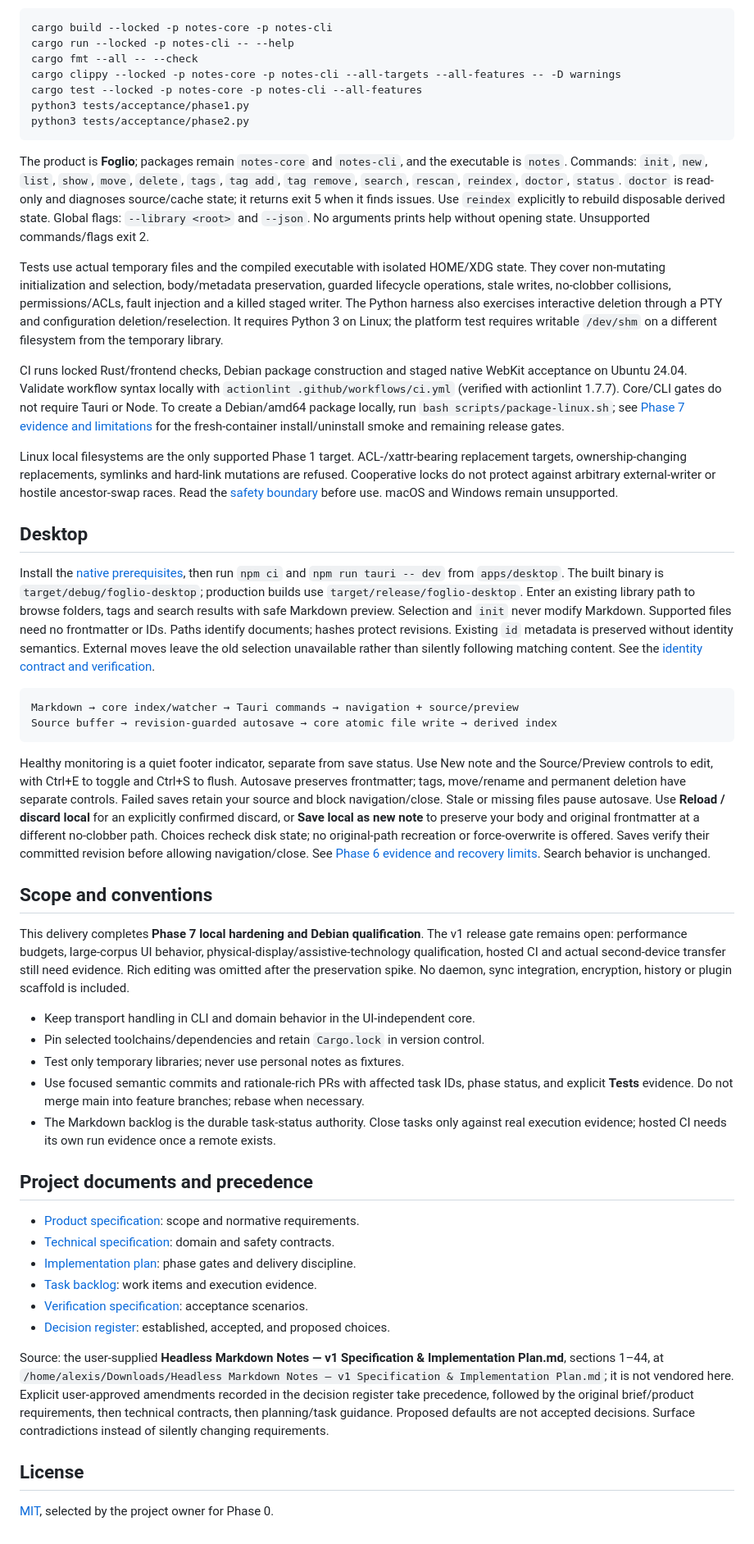
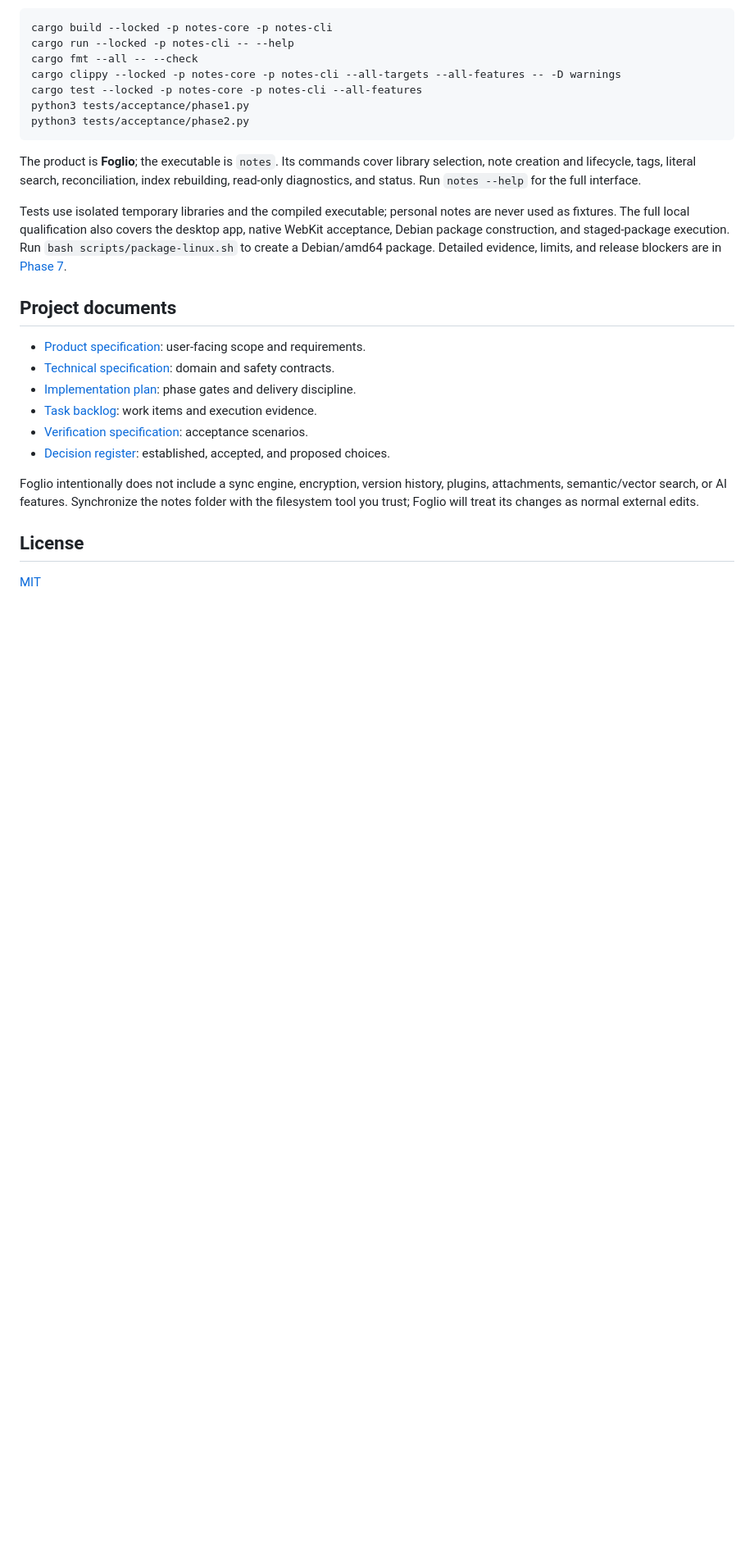
Before and after one commit to acramatte/foglio, a Markdown page: README.md, the part around one of its changes. Shown at 82% size. Rendered like a GitHub page; blank space fills up the shorter version.

````diff
--- a/README.md
+++ b/README.md
@@ -27,46 +68,21 @@ python3 tests/acceptance/phase1.py
 python3 tests/acceptance/phase2.py
 ```
 
-The product is **Foglio**; packages remain `notes-core` and `notes-cli`, and the executable is `notes`. Commands: `init`, `new`, `list`, `show`, `move`, `delete`, `tags`, `tag add`, `tag remove`, `search`, `rescan`, `reindex`, `doctor`, `status`. `doctor` is read-only and diagnoses source/cache state; it returns exit 5 when it finds issues. Use `reindex` explicitly to rebuild disposable derived state. Global flags: `--library <root>` and `--json`. No arguments prints help without opening state. Unsupported commands/flags exit 2.
+The product is **Foglio**; the executable is `notes`. Its commands cover library selection, note creation and lifecycle, tags, literal search, reconciliation, index rebuilding, read-only diagnostics, and status. Run `notes --help` for the full interface.
 
-Tests use actual temporary files and the compiled executable with isolated HOME/XDG state. They cover non-mutating initialization and selection, body/metadata preservation, guarded lifecycle operations, stale writes, no-clobber collisions, permissions/ACLs, fault injection and a killed staged writer. The Python harness also exercises interactive deletion through a PTY and configuration deletion/reselection. It requires Python 3 on Linux; the platform test requires writable `/dev/shm` on a different filesystem from the temporary library.
+Tests use isolated temporary libraries and the compiled executable; personal notes are never used as fixtures. The full local qualification also covers the desktop app, native WebKit acceptance, Debian package construction, and staged-package execution. Run `bash scripts/package-linux.sh` to create a Debian/amd64 package. Detailed evidence, limits, and release blockers are in [Phase 7](docs/phase7.md).
 
-CI runs locked Rust/frontend checks, Debian package construction and staged native WebKit acceptance on Ubuntu 24.04. Validate workflow syntax locally with `actionlint .github/workflows/ci.yml` (verified with actionlint 1.7.7). Core/CLI gates do not require Tauri or Node. To create a Debian/amd64 package locally, run `bash scripts/package-linux.sh`; see [Phase 7 evidence and limitations](docs/phase7.md) for the fresh-container install/uninstall smoke and remaining release gates.
+## Project documents
 
-Linux local filesystems are the only supported Phase 1 target. ACL-/xattr-bearing replacement targets, ownership-changing replacements, symlinks and hard-link mutations are refused. Cooperative locks do not protect against arbitrary external-writer or hostile ancestor-swap races. Read the [safety boundary](docs/phase1.md#s02-filesystem-guarantees-and-limits) before use. macOS and Windows remain unsupported.
-
-## Desktop
-
-Install the [native prerequisites](docs/phase4.md#build-and-run), then run `npm ci` and `npm run tauri -- dev` from `apps/desktop`. The built binary is `target/debug/foglio-desktop`; production builds use `target/release/foglio-desktop`. Enter an existing library path to browse folders, tags and search results with safe Markdown preview. Selection and `init` never modify Markdown. Supported files need no frontmatter or IDs. Paths identify documents; hashes protect revisions. Existing `id` metadata is preserved without identity semantics. External moves leave the old selection unavailable rather than silently following matching content. See the [identity contract and verification](docs/path-identity.md).
-
-```text
-Markdown → core index/watcher → Tauri commands → navigation + source/preview
-Source buffer → revision-guarded autosave → core atomic file write → derived index
-```
-
-Healthy monitoring is a quiet footer indicator, separate from save status. Use New note and the Source/Preview controls to edit, with Ctrl+E to toggle and Ctrl+S to flush. Autosave preserves frontmatter; tags, move/rename and permanent deletion have separate controls. Failed saves retain your source and block navigation/close. Stale or missing files pause autosave. Use **Reload / discard local** for an explicitly confirmed discard, or **Save local as new note** to preserve your body and original frontmatter at a different no-clobber path. Choices recheck disk state; no original-path recreation or force-overwrite is offered. Saves verify their committed revision before allowing navigation/close. See [Phase 6 evidence and recovery limits](docs/phase6.md). Search behavior is unchanged.
-
-## Scope and conventions
-
-This delivery completes **Phase 7 local hardening and Debian qualification**. The v1 release gate remains open: performance budgets, large-corpus UI behavior, physical-display/assistive-technology qualification, hosted CI and actual second-device transfer still need evidence. Rich editing was omitted after the preservation spike. No daemon, sync integration, encryption, history or plugin scaffold is included.
-
-- Keep transport handling in CLI and domain behavior in the UI-independent core.
-- Pin selected toolchains/dependencies and retain `Cargo.lock` in version control.
-- Test only temporary libraries; never use personal notes as fixtures.
-- Use focused semantic commits and rationale-rich PRs with affected task IDs, phase status, and explicit **Tests** evidence. Do not merge main into feature branches; rebase when necessary.
-- The Markdown backlog is the durable task-status authority. Close tasks only against real execution evidence; hosted CI needs its own run evidence once a remote exists.
-
-## Project documents and precedence
-
-- [Product specification](docs/specs/product.md): scope and normative requirements.
+- [Product specification](docs/specs/product.md): user-facing scope and requirements.
 - [Technical specification](docs/specs/technical.md): domain and safety contracts.
 - [Implementation plan](docs/implementation-plan.md): phase gates and delivery discipline.
 - [Task backlog](docs/tasks.md): work items and execution evidence.
 - [Verification specification](docs/specs/verification.md): acceptance scenarios.
 - [Decision register](docs/decisions.md): established, accepted, and proposed choices.
 
-Source: the user-supplied **Headless Markdown Notes — v1 Specification & Implementation Plan.md**, sections 1–44, at `/home/alexis/Downloads/Headless Markdown Notes — v1 Specification & Implementation Plan.md`; it is not vendored here. Explicit user-approved amendments recorded in the decision register take precedence, followed by the original brief/product requirements, then technical contracts, then planning/task guidance. Proposed defaults are not accepted decisions. Surface contradictions instead of silently changing requirements.
+Foglio intentionally does not include a sync engine, encryption, version history, plugins, attachments, semantic/vector search, or AI features. Synchronize the notes folder with the filesystem tool you trust; Foglio will treat its changes as normal external edits.
 
 ## License
 
-[MIT](LICENSE), selected by the project owner for Phase 0.
+[MIT](LICENSE)
````
Also changed, not shown: other parts of README.md (+44 -3 lines).
